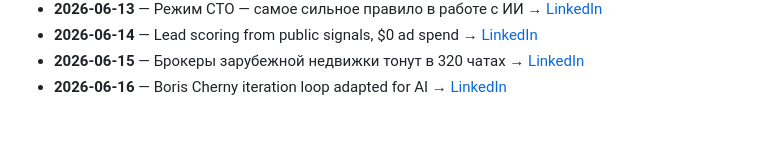
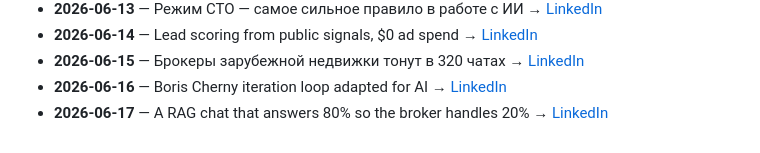
Before and after one commit to sergeykrin9/SergeyKrin9, a Markdown page: ACTIVITY.md, the part around the change. Rendered like a GitHub page.

Commit message:
chore: log post 'A RAG chat that answers 80% so the broker handles 20%' (2026-06-17)

```diff
--- a/ACTIVITY.md
+++ b/ACTIVITY.md
@@ -23,3 +23,4 @@ Daily 'what I shipped' feed.
 - **2026-06-14** — Lead scoring from public signals, $0 ad spend → [LinkedIn](https://www.linkedin.com/feed/update/urn:li:share:7471999933840007169/)
 - **2026-06-15** — Брокеры зарубежной недвижки тонут в 320 чатах → [LinkedIn](https://www.linkedin.com/feed/update/urn:li:share:7472365122930257920/)
 - **2026-06-16** — Boris Cherny iteration loop adapted for AI → [LinkedIn](https://www.linkedin.com/feed/update/urn:li:share:7472725882441211904/)
+- **2026-06-17** — A RAG chat that answers 80% so the broker handles 20% → [LinkedIn](https://www.linkedin.com/feed/update/urn:li:share:7473090736037486593/)
```
